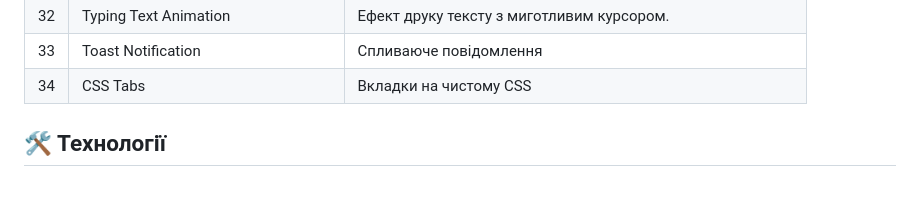
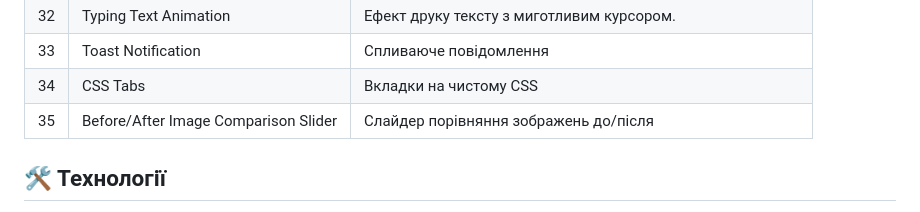
Before and after one commit to achupylko/frontend-mini-projects, a Markdown page: README.md, the part around the change. Drawn GitHub-style.

Commit message:
docs: updated README file

```diff
--- a/README.md
+++ b/README.md
@@ -40,6 +40,7 @@
 | 32  | Typing Text Animation                 | Ефект друку тексту з миготливим курсором.                 |
 | 33  | Toast Notification                    | Спливаюче повідомлення                                    |
 | 34  | CSS Tabs                              | Вкладки на чистому CSS                                    |
+| 35  | Before/After Image Comparison Slider  | Слайдер порівняння зображень до/після                     |
 
 ## 🛠️ Технології
 
```
